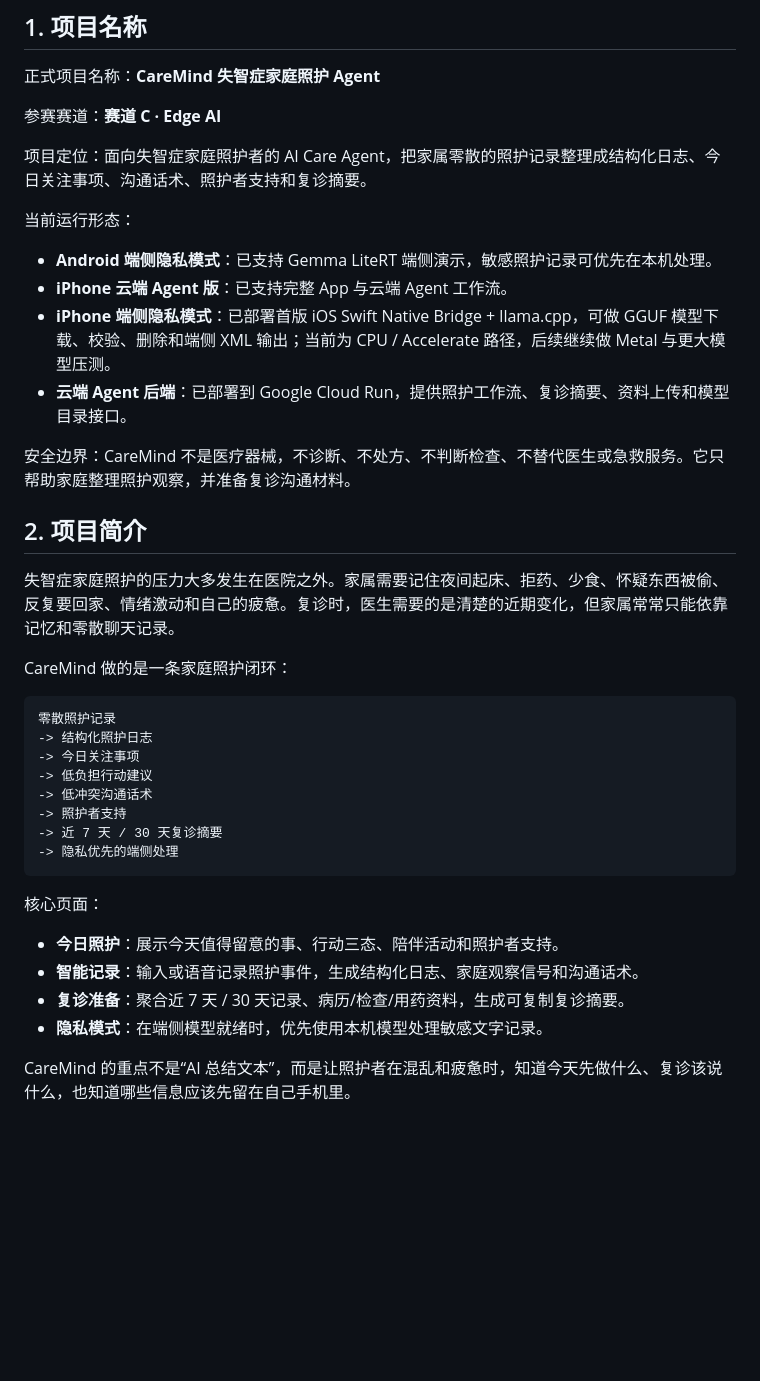
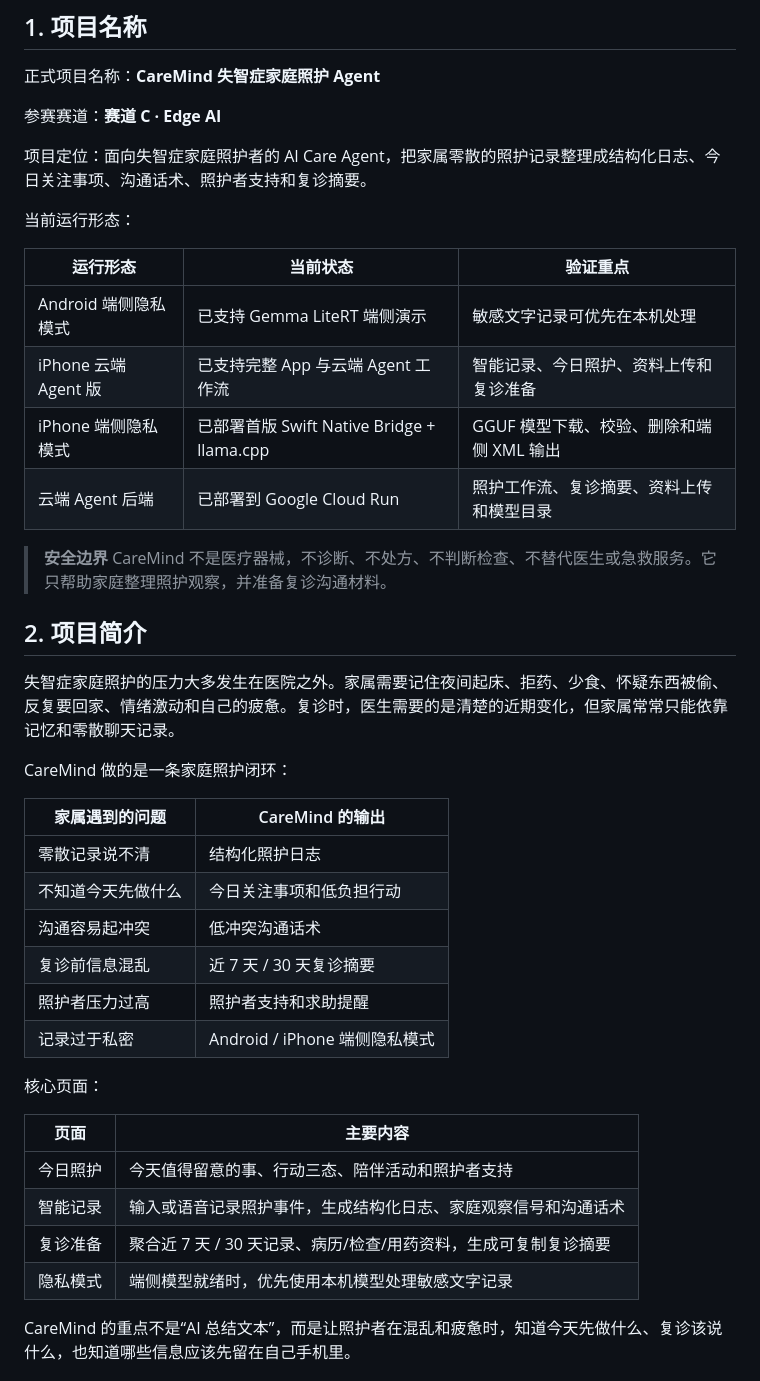
Before and after one commit to hyczy0809/CareMind, a Markdown page: README.md, the part around one of its changes. Drawn GitHub-style; blank space fills up the shorter version.

Commit message:
Polish README presentation

````diff
--- a/README.md
+++ b/README.md
@@ -10,12 +10,15 @@
 
 当前运行形态：
 
-- **Android 端侧隐私模式**：已支持 Gemma LiteRT 端侧演示，敏感照护记录可优先在本机处理。
-- **iPhone 云端 Agent 版**：已支持完整 App 与云端 Agent 工作流。
-- **iPhone 端侧隐私模式**：已部署首版 iOS Swift Native Bridge + llama.cpp，可做 GGUF 模型下载、校验、删除和端侧 XML 输出；当前为 CPU / Accelerate 路径，后续继续做 Metal 与更大模型压测。
-- **云端 Agent 后端**：已部署到 Google Cloud Run，提供照护工作流、复诊摘要、资料上传和模型目录接口。
+| 运行形态 | 当前状态 | 验证重点 |
+|---|---|---|
+| Android 端侧隐私模式 | 已支持 Gemma LiteRT 端侧演示 | 敏感文字记录可优先在本机处理 |
+| iPhone 云端 Agent 版 | 已支持完整 App 与云端 Agent 工作流 | 智能记录、今日照护、资料上传和复诊准备 |
+| iPhone 端侧隐私模式 | 已部署首版 Swift Native Bridge + llama.cpp | GGUF 模型下载、校验、删除和端侧 XML 输出 |
+| 云端 Agent 后端 | 已部署到 Google Cloud Run | 照护工作流、复诊摘要、资料上传和模型目录 |
 
-安全边界：CareMind 不是医疗器械，不诊断、不处方、不判断检查、不替代医生或急救服务。它只帮助家庭整理照护观察，并准备复诊沟通材料。
+> **安全边界**
+> CareMind 不是医疗器械，不诊断、不处方、不判断检查、不替代医生或急救服务。它只帮助家庭整理照护观察，并准备复诊沟通材料。
 
 ## 2. 项目简介
 
@@ -23,23 +26,23 @@
 
 CareMind 做的是一条家庭照护闭环：
 
-```text
-零散照护记录
--> 结构化照护日志
--> 今日关注事项
--> 低负担行动建议
--> 低冲突沟通话术
--> 照护者支持
--> 近 7 天 / 30 天复诊摘要
--> 隐私优先的端侧处理
-```
+| 家属遇到的问题 | CareMind 的输出 |
+|---|---|
+| 零散记录说不清 | 结构化照护日志 |
+| 不知道今天先做什么 | 今日关注事项和低负担行动 |
+| 沟通容易起冲突 | 低冲突沟通话术 |
+| 复诊前信息混乱 | 近 7 天 / 30 天复诊摘要 |
+| 照护者压力过高 | 照护者支持和求助提醒 |
+| 记录过于私密 | Android / iPhone 端侧隐私模式 |
 
 核心页面：
 
-- **今日照护**：展示今天值得留意的事、行动三态、陪伴活动和照护者支持。
-- **智能记录**：输入或语音记录照护事件，生成结构化日志、家庭观察信号和沟通话术。
-- **复诊准备**：聚合近 7 天 / 30 天记录、病历/检查/用药资料，生成可复制复诊摘要。
-- **隐私模式**：在端侧模型就绪时，优先使用本机模型处理敏感文字记录。
+| 页面 | 主要内容 |
+|---|---|
+| 今日照护 | 今天值得留意的事、行动三态、陪伴活动和照护者支持 |
+| 智能记录 | 输入或语音记录照护事件，生成结构化日志、家庭观察信号和沟通话术 |
+| 复诊准备 | 聚合近 7 天 / 30 天记录、病历/检查/用药资料，生成可复制复诊摘要 |
+| 隐私模式 | 端侧模型就绪时，优先使用本机模型处理敏感文字记录 |
 
 CareMind 的重点不是“AI 总结文本”，而是让照护者在混乱和疲惫时，知道今天先做什么、复诊该说什么，也知道哪些信息应该先留在自己手机里。
 
````
Also changed, not shown: other parts of README.md (+19 -47 lines).
